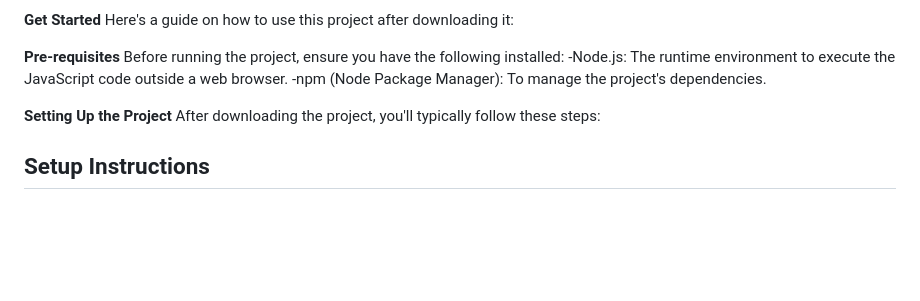
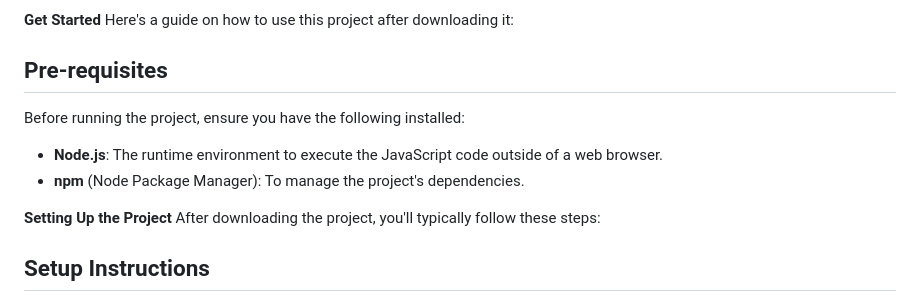
Before and after one commit to deka121/UiAutomationPlaywrightAssignment, a Markdown page: README.md, the part around the change. GitHub-like rendering; blank space fills up the shorter version.

```diff
--- a/README.md
+++ b/README.md
@@ -32,11 +32,12 @@ Page Object Model (POM) design pattern establishes a robust platform for automat
 **Get Started**
 Here's a guide on how to use this project after downloading it:
 
-**Pre-requisites**
+## Pre-requisites
+
 Before running the project, ensure you have the following installed:
--Node.js: The runtime environment to execute the JavaScript code outside a web browser.
--npm (Node Package Manager): To manage the project's dependencies.
 
+- **Node.js**: The runtime environment to execute the JavaScript code outside of a web browser.
+- **npm** (Node Package Manager): To manage the project's dependencies.
 
 **Setting Up the Project**
 After downloading the project, you'll typically follow these steps:
```
